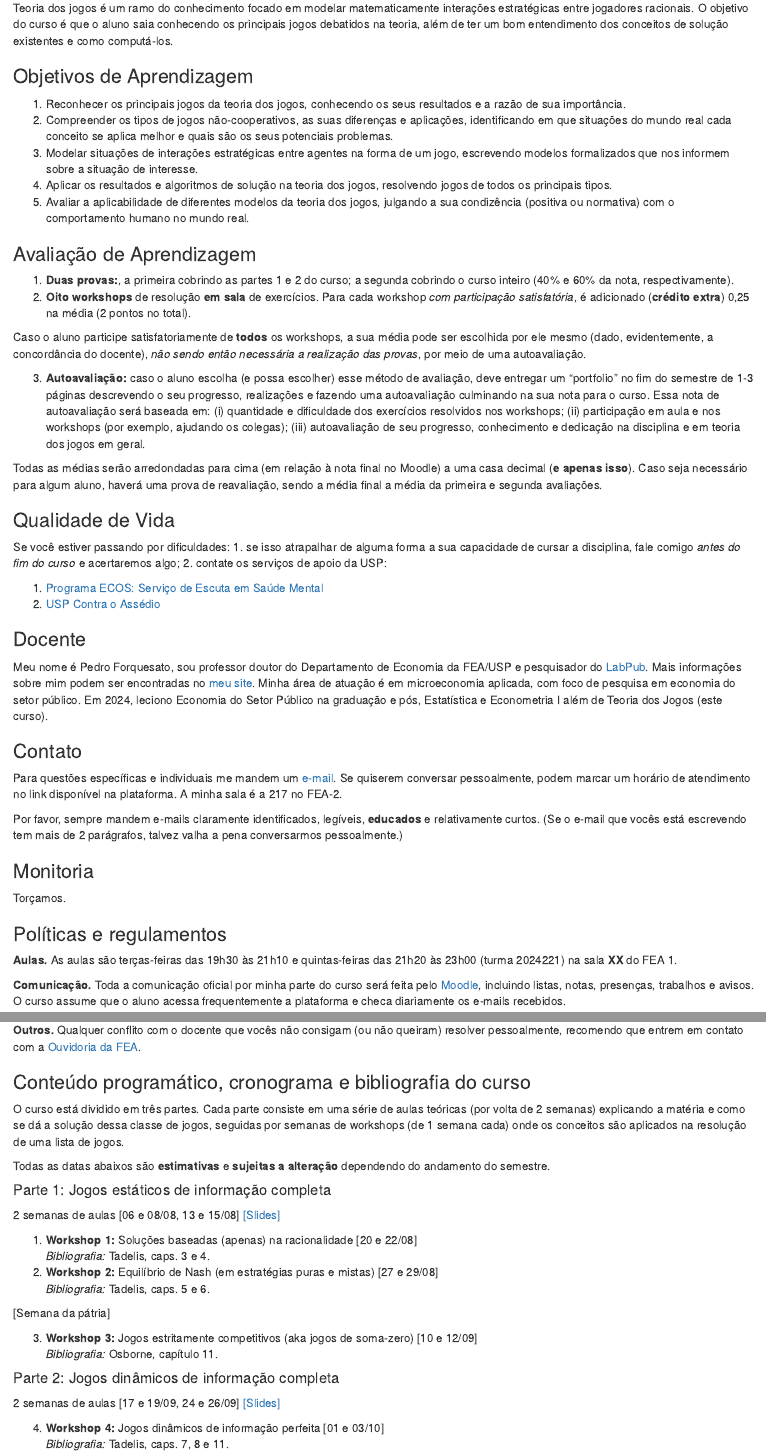
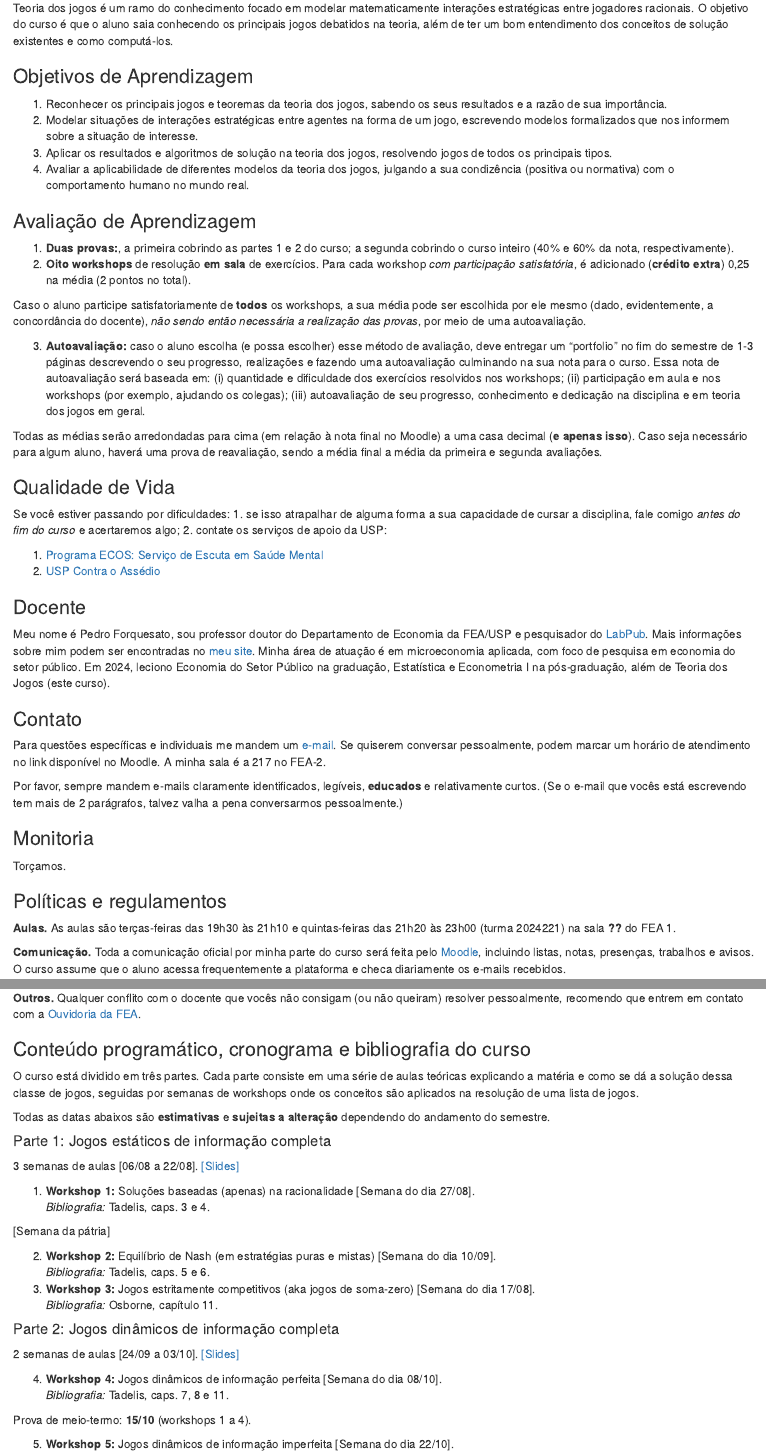
Before and after one commit to pforquesato/eae1301, an R Markdown document (eae0522-ementa.Rmd): the page in a window 1100 px wide, from 450 px down, and a second part further down, joined at a grey line. Rendered offline with R 4.5, knitr and Pandoc, with nearby package versions.

Commit message:
Updated syllabus

```diff
--- a/eae0522-ementa.Rmd
+++ b/eae0522-ementa.Rmd
@@ -23,8 +23,7 @@
 ### Objetivos de Aprendizagem
 
 
-1. Reconhecer os principais jogos da teoria dos jogos, conhecendo os seus resultados e a razão de sua importância.
-2. Compreender os tipos de jogos não-cooperativos, as suas diferenças e aplicações, identificando em que situações do mundo real cada conceito se aplica melhor e quais são os seus potenciais problemas.
+1. Reconhecer os principais jogos e teoremas da teoria dos jogos, sabendo os seus resultados e a razão de sua importância.
 3. Modelar situações de interações estratégicas entre agentes na forma de um jogo, escrevendo modelos formalizados que nos informem sobre a situação de interesse.
 2. Aplicar os resultados e algoritmos de solução na teoria dos jogos, resolvendo jogos de todos os principais tipos.
 2. Avaliar a aplicabilidade de diferentes modelos da teoria dos jogos, julgando a sua condizência (positiva ou normativa) com o comportamento humano no mundo real.
@@ -49,11 +48,11 @@
 
 ### Docente
 
-Meu nome é Pedro Forquesato, sou professor doutor do Departamento de Economia da FEA/USP e pesquisador do [LabPub](https://labpub.fea.usp.br/). Mais informações sobre mim podem ser encontradas no [meu site](https://www.pedroforquesato.com). Minha área de atuação é em microeconomia aplicada, com foco de pesquisa em economia do setor público. Em 2024, leciono Economia do Setor Público na graduação e pós, Estatística e Econometria I além de Teoria dos Jogos (este curso).
+Meu nome é Pedro Forquesato, sou professor doutor do Departamento de Economia da FEA/USP e pesquisador do [LabPub](https://labpub.fea.usp.br/). Mais informações sobre mim podem ser encontradas no [meu site](https://www.pedroforquesato.com). Minha área de atuação é em microeconomia aplicada, com foco de pesquisa em economia do setor público. Em 2024, leciono Economia do Setor Público na graduação, Estatística e Econometria I na pós-graduação, além de Teoria dos Jogos (este curso).
 
 ### Contato
 
-Para questões específicas e individuais me mandem um [e-mail](mailto:pforquesato@usp.br). Se quiserem conversar pessoalmente, podem marcar um horário de atendimento no link disponível na plataforma. A minha sala é a 217 no FEA-2.
+Para questões específicas e individuais me mandem um [e-mail](mailto:pforquesato@usp.br). Se quiserem conversar pessoalmente, podem marcar um horário de atendimento no link disponível no Moodle. A minha sala é a 217 no FEA-2.
 
 Por favor, sempre mandem e-mails claramente identificados, legíveis, **educados** e relativamente curtos. (Se o e-mail que vocês está escrevendo tem mais de 2 parágrafos, talvez valha a pena conversarmos pessoalmente.)
 
@@ -63,7 +62,7 @@
 
 ### Políticas e regulamentos
 
-**Aulas.** As aulas são terças-feiras das 19h30 às 21h10 e quintas-feiras das 21h20 às 23h00 (turma 2024221) na sala **XX** do FEA 1.
+**Aulas.** As aulas são terças-feiras das 19h30 às 21h10 e quintas-feiras das 21h20 às 23h00 (turma 2024221) na sala **??** do FEA 1.
 
 **Comunicação.** Toda a comunicação oficial por minha parte do curso será feita pelo [Moodle](https://edisciplinas.usp.br), incluindo listas, notas, presenças, trabalhos e avisos. O curso assume que o aluno acessa frequentemente a plataforma e checa diariamente os e-mails recebidos.
 
@@ -83,28 +82,27 @@
 
 ### Conteúdo programático, cronograma e bibliografia do curso
 
-O curso está dividido em três partes. Cada parte consiste em uma série de aulas teóricas (por volta de 2 semanas) explicando a matéria e como se dá a solução dessa classe de jogos, seguidas por semanas de workshops (de 1 semana cada) onde os conceitos são aplicados na resolução de uma lista de jogos.
+O curso está dividido em três partes. Cada parte consiste em uma série de aulas teóricas explicando a matéria e como se dá a solução dessa classe de jogos, seguidas por semanas de workshops onde os conceitos são aplicados na resolução de uma lista de jogos.
 
 Todas as datas abaixos são **estimativas** e **sujeitas a alteração** dependendo do andamento do semestre.
 
 #### Parte 1: Jogos estáticos de informação completa
 
-2 semanas de aulas [06 e 08/08, 13 e 15/08] [[Slides]](https://www.pedroforquesato.com/eae1301/eae0522-week-1.html)
+3 semanas de aulas [06/08 a 22/08]. [[Slides]](https://www.pedroforquesato.com/eae1301/eae0522-week-1.html)
 
-1. **Workshop 1:** Soluções baseadas (apenas) na racionalidade [20 e 22/08]  <br> *Bibliografia:* Tadelis, caps. 3 e 4.
-2. **Workshop 2:** Equilíbrio de Nash (em estratégias puras e mistas)  [27 e 29/08] <br> *Bibliografia:* Tadelis, caps. 5 e 6.
+1. **Workshop 1:** Soluções baseadas (apenas) na racionalidade [Semana do dia 27/08]. <br> *Bibliografia:* Tadelis, caps. 3 e 4.
 
 [Semana da pátria]
 
-3. **Workshop 3:** Jogos estritamente competitivos (aka jogos de soma-zero) [10 e 12/09] <br> *Bibliografia:* Osborne, capítulo 11.
+2. **Workshop 2:** Equilíbrio de Nash (em estratégias puras e mistas)  [Semana do dia 10/09]. <br> *Bibliografia:* Tadelis, caps. 5 e 6.
+3. **Workshop 3:** Jogos estritamente competitivos (aka jogos de soma-zero) [Semana do dia 17/08]. <br> *Bibliografia:* Osborne, capítulo 11.
 
 #### Parte 2: Jogos dinâmicos de informação completa
 
-2 semanas de aulas [17 e 19/09, 24 e 26/09] [[Slides]](https://www.pedroforquesato.com/eae1301/eae0522-week-2.html)
+2 semanas de aulas [24/09 a 03/10]. [[Slides]](https://www.pedroforquesato.com/eae1301/eae0522-week-2.html)
 
-4. **Workshop 4:** Jogos dinâmicos de informação perfeita [01 e 03/10] <br> *Bibliografia:* Tadelis, caps. 7, 8 e 11.
+4. **Workshop 4:** Jogos dinâmicos de informação perfeita [Semana do dia 08/10]. <br> *Bibliografia:* Tadelis, caps. 7, 8 e 11.
 
-[Prova de meio-termo: 10/10]
+Prova de meio-termo: **15/10** (workshops 1 a 4).
 
-5. **Workshop 5:** Jogos dinâmicos de informação imperfeita [15 e 17/10] <br> *Bibliografia:* Osborne, cap. 7.
-6. **Workshop 6:** Jogos multi-estágios e repetidos [22 e 24/10] <br> *Bibliografia:* Tadelis, caps. 9 e 10.
+5. **Workshop 5:** Jogos dinâmicos de informação imperfeita [Semana do dia 22/10]. <br> *Bibliografia:* Osborne, cap. 7.
```
Also changed, not shown: eae0522-ementa.html, eae0522-ementa.Rmd (15 more changed lines).
